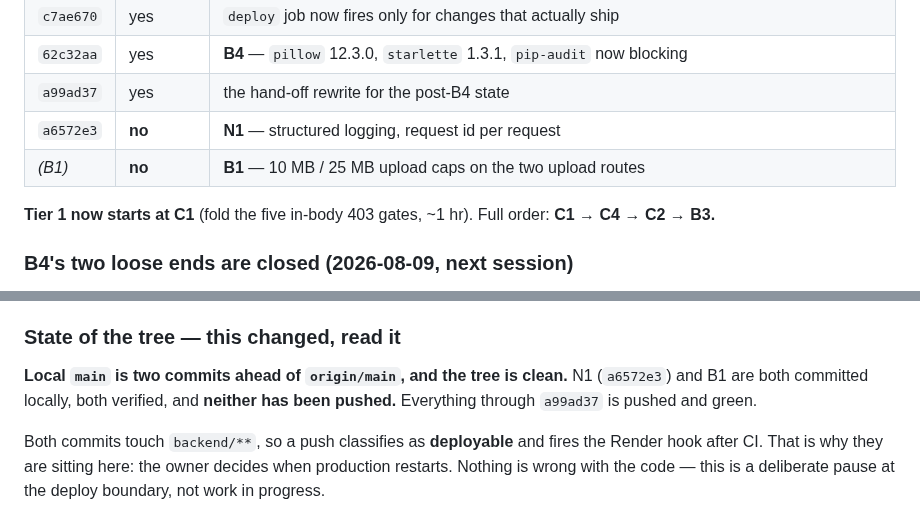
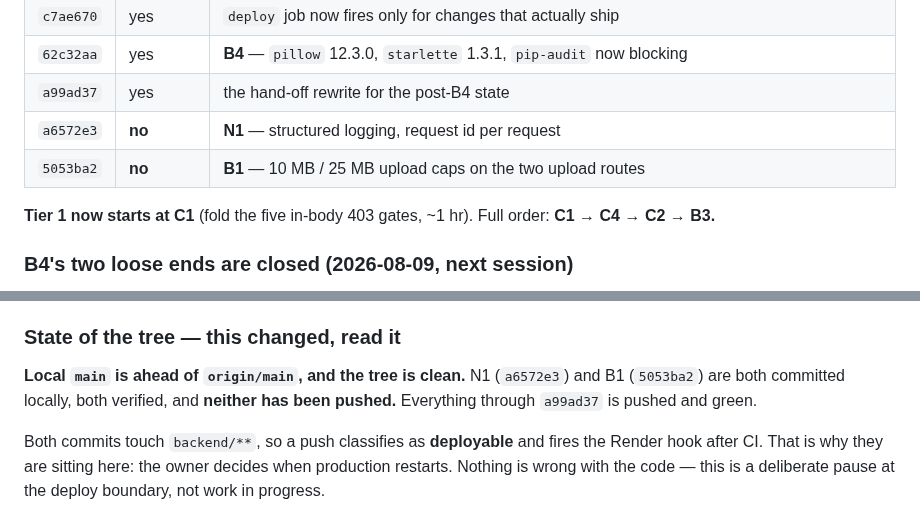
Before and after one commit to Avidiyah/inventory_app_git, a Markdown page: docs/handoff.md, 2 parts joined by grey strips. Drawn GitHub-style.

Commit message:
docs: record B1's commit hash in the hand-off
A commit cannot cite its own hash, so the B1 row carried a placeholder.

Co-Authored-By: Claude Opus 5 <noreply@anthropic.com>
Claude-Session: https://claude.ai/code/session_015dJzah3utTEuCo5FaQyGqs

```diff
--- a/docs/handoff.md
+++ b/docs/handoff.md
@@ -34,7 +34,7 @@ deploys.** That is the single thing to decide before doing anything else — see
 | `62c32aa` | yes | **B4** — `pillow` 12.3.0, `starlette` 1.3.1, `pip-audit` now blocking |
 | `a99ad37` | yes | the hand-off rewrite for the post-B4 state |
 | `a6572e3` | **no** | **N1** — structured logging, request id per request |
-| *(B1)* | **no** | **B1** — 10 MB / 25 MB upload caps on the two upload routes |
+| `5053ba2` | **no** | **B1** — 10 MB / 25 MB upload caps on the two upload routes |
 
 **Tier 1 now starts at C1** (fold the five in-body 403 gates, ~1 hr). Full
 order: **C1 → C4 → C2 → B3.**
@@ -63,9 +63,9 @@ first time the `pyzbar` native dependency was handled outside a container.
 
 ### State of the tree — this changed, read it
 
-**Local `main` is two commits ahead of `origin/main`, and the tree is clean.**
-N1 (`a6572e3`) and B1 are both committed locally, both verified, and **neither
-has been pushed.** Everything through `a99ad37` is pushed and green.
+**Local `main` is ahead of `origin/main`, and the tree is clean.** N1
+(`a6572e3`) and B1 (`5053ba2`) are both committed locally, both verified, and
+**neither has been pushed.** Everything through `a99ad37` is pushed and green.
 
 Both commits touch `backend/**`, so a push classifies as **deployable** and
 fires the Render hook after CI. That is why they are sitting here: the owner
```
